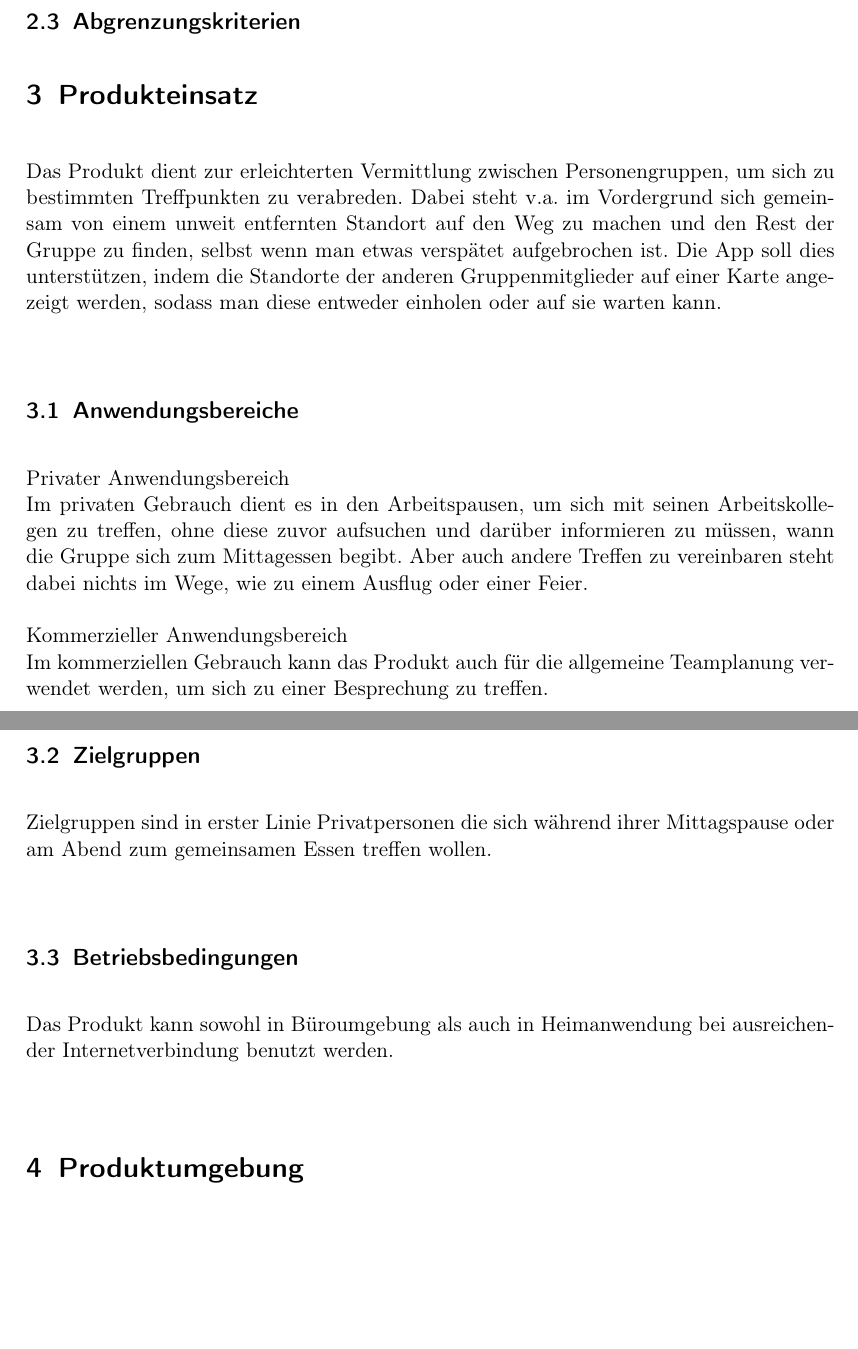
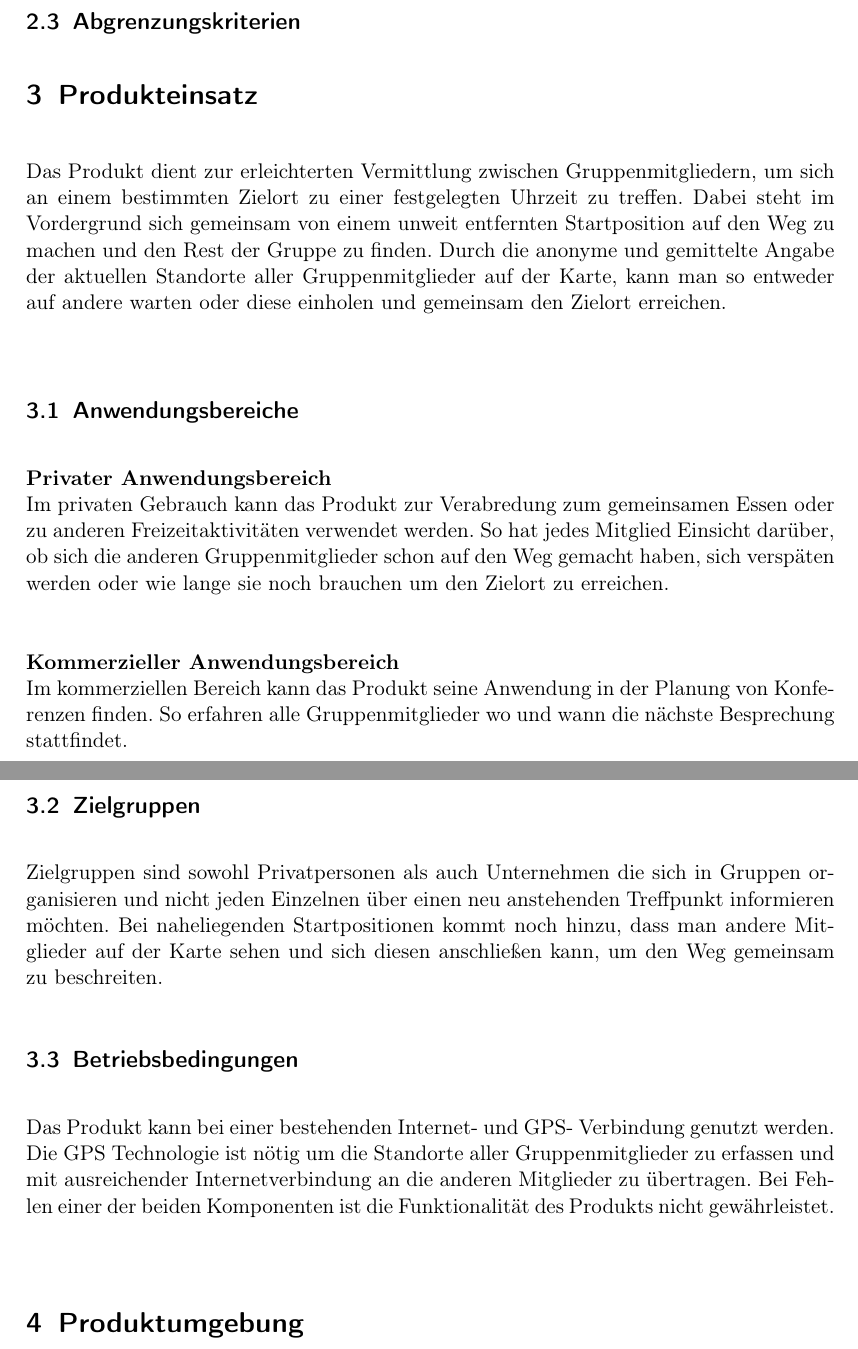
Before and after one commit to rethesa/pse-android-go, a LaTeX document (Pflichtenheft/Pflichtenheft.tex, which reads Pflichtenheft/Produkteinsatz.tex): two parts of pages 3 and 4 of 6, joined at a grey line, cut so that both start at the same text, the shorter picture padded with empty space. Compiled offline with pdfLaTeX.

Commit message:
completed content of Produkteinsatz

```diff
--- a/Pflichtenheft/Produkteinsatz.tex
+++ b/Pflichtenheft/Produkteinsatz.tex
@@ -1,12 +1,17 @@
+
 \section{Produkteinsatz}
-Das Produkt dient zur erleichterten Vermittlung zwischen Personengruppen, um sich zu bestimmten Treffpunkten zu verabreden. Dabei steht v.a. im Vordergrund sich gemeinsam von einem unweit entfernten Standort auf den Weg zu machen und den Rest der Gruppe zu finden, selbst wenn man etwas verspätet aufgebrochen ist.
-Die App soll dies unterstützen, indem die Standorte der anderen Gruppenmitglieder auf einer Karte angezeigt werden, sodass man diese entweder einholen oder auf sie warten kann.\\
+Das Produkt dient zur erleichterten Vermittlung zwischen Gruppenmitgliedern, um sich an einem bestimmten Zielort zu einer festgelegten Uhrzeit zu treffen. Dabei steht im Vordergrund sich gemeinsam von einem unweit entfernten Startposition auf den Weg zu machen und den Rest der Gruppe zu finden. Durch die anonyme und gemittelte Angabe der aktuellen Standorte aller Gruppenmitglieder auf der Karte, kann man so entweder auf andere warten oder diese einholen und gemeinsam den Zielort erreichen.\\
+
 \subsection{Anwendungsbereiche}
-Privater Anwendungsbereich\\
-Im privaten Gebrauch dient es in den Arbeitspausen, um sich mit seinen Arbeitskollegen zu treffen, ohne diese zuvor aufsuchen und darüber informieren zu müssen, wann die Gruppe sich zum Mittagessen begibt. Aber auch andere Treffen zu vereinbaren steht dabei nichts im Wege, wie zu einem Ausflug oder einer Feier.\\ \\
-Kommerzieller Anwendungsbereich\\
-Im kommerziellen Gebrauch kann das Produkt auch für die allgemeine Teamplanung verwendet werden, um sich zu einer Besprechung zu treffen. \\
+\textbf{Privater Anwendungsbereich} \\
+Im privaten Gebrauch kann das Produkt zur Verabredung zum gemeinsamen Essen oder zu anderen Freizeitaktivitäten verwendet werden. So hat jedes Mitglied Einsicht darüber, ob sich die anderen Gruppenmitglieder schon auf den Weg gemacht haben, sich verspäten werden oder wie lange sie noch brauchen um den Zielort zu erreichen.\\
+
+\textbf{Kommerzieller Anwendungsbereich} \\
+Im kommerziellen Bereich kann das Produkt seine Anwendung in der Planung von Konferenzen finden. So erfahren alle Gruppenmitglieder wo und wann die nächste Besprechung stattfindet. \\
+
 \subsection{Zielgruppen}
-Zielgruppen sind in erster Linie Privatpersonen die sich während ihrer Mittagspause oder am Abend zum gemeinsamen Essen treffen wollen. \\
+Zielgruppen sind sowohl Privatpersonen als auch Unternehmen die sich in Gruppen organisieren und nicht jeden Einzelnen über einen neu anstehenden Treffpunkt informieren möchten. Bei naheliegenden Startpositionen kommt noch hinzu, dass man andere Mitglieder auf der Karte sehen und sich diesen anschließen kann, um den Weg gemeinsam zu beschreiten.
+
+
 \subsection{Betriebsbedingungen}
-Das Produkt kann sowohl in Büroumgebung als auch in Heimanwendung bei ausreichender Internetverbindung benutzt werden. \\
+Das Produkt kann bei einer bestehenden Internet- und GPS- Verbindung genutzt werden. Die GPS Technologie ist nötig um die Standorte aller Gruppenmitglieder zu erfassen und mit ausreichender Internetverbindung an die anderen Mitglieder zu übertragen. Bei Fehlen einer der beiden Komponenten ist die Funktionalität des Produkts nicht gewährleistet.\\
```
